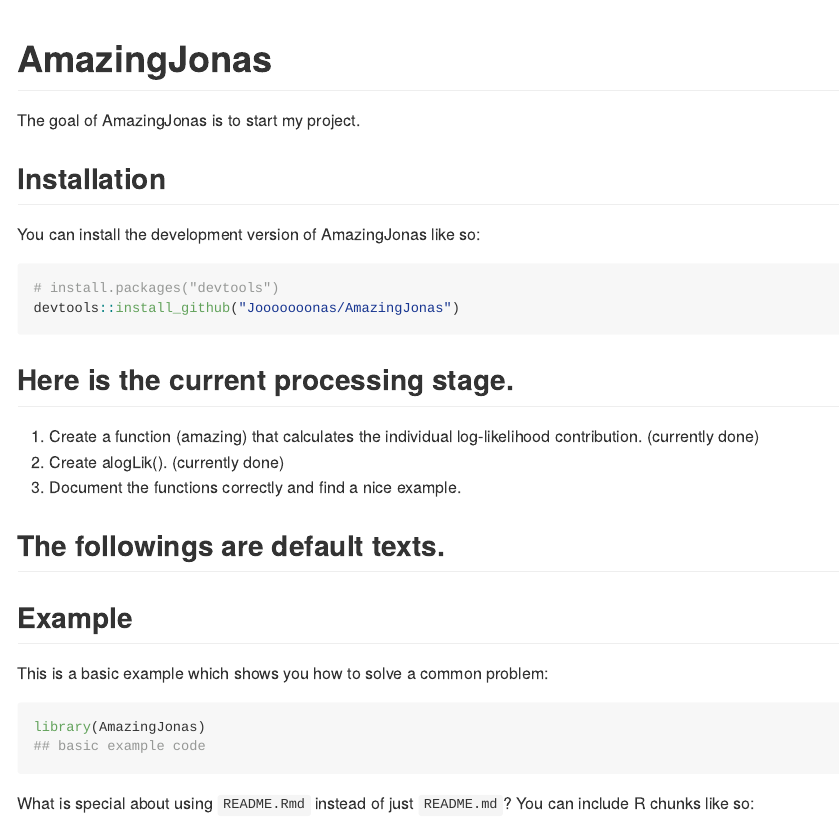
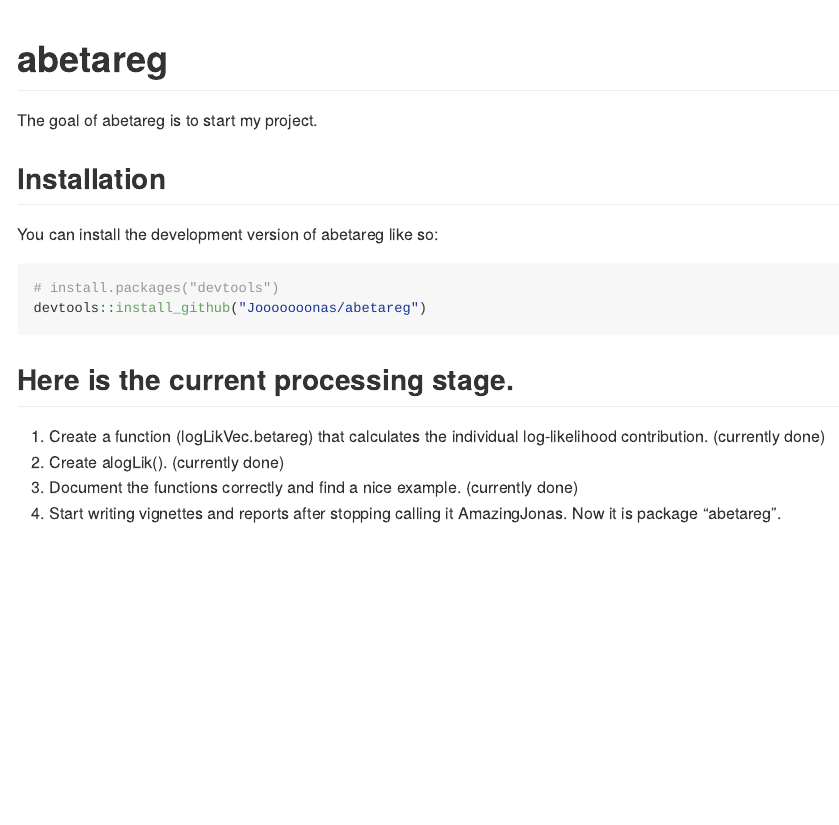
Before and after one commit to Jooooooonas/AmazingJonas, an R Markdown document (README.Rmd): the page in a window 1100 px wide, from its top. The pictures show the output file README.md that the author committed with the source, drawn offline in the style of GitHub.

Commit message:
1. change the name to abetareg 2. add a dataset 3. add examples

````diff
--- a/README.Rmd
+++ b/README.Rmd
@@ -13,36 +13,24 @@ knitr::opts_chunk$set(
 )
 ```
 
-# AmazingJonas
+# abetareg
 
 <!-- badges: start -->
 <!-- badges: end -->
 
-The goal of AmazingJonas is to start my project.
+The goal of abetareg is to start my project.
 
 ## Installation
 
-You can install the development version of AmazingJonas like so:
+You can install the development version of abetareg like so:
 
 ``` r
 # install.packages("devtools")
-devtools::install_github("Jooooooonas/AmazingJonas")
+devtools::install_github("Jooooooonas/abetareg")
 ```
 ## Here is the current processing stage.
 
-1. Create a function (amazing) that calculates the individual log-likelihood contribution. (currently done)
+1. Create a function (logLikVec.betareg) that calculates the individual log-likelihood contribution. (currently done)
 2. Create alogLik(). (currently done)
-3. Document the functions correctly and find a nice example.
-
-## The followings are default texts.
-
-## Example
-
-This is a basic example which shows you how to solve a common problem:
-
-```{r example}
-library(AmazingJonas)
-## basic example code
-```
-
-What is special about using `README.Rmd` instead of just `README.md`? You can include R chunks like so:
+3. Document the functions correctly and find a nice example. (currently done)
+4. Start writing vignettes and reports after stopping calling it AmazingJonas. Now it is package "abetareg".
````
Also changed, not shown: R/abetareg.R (added, +46 -0 lines), R/adj_object.R (+5 -5 lines), R/alogLik.R (+32 -5 lines), R/logLikVec.R (+17 -4 lines), README.md, data/sp.rda (added), README.Rmd (14 more changed lines), 13 other files.
